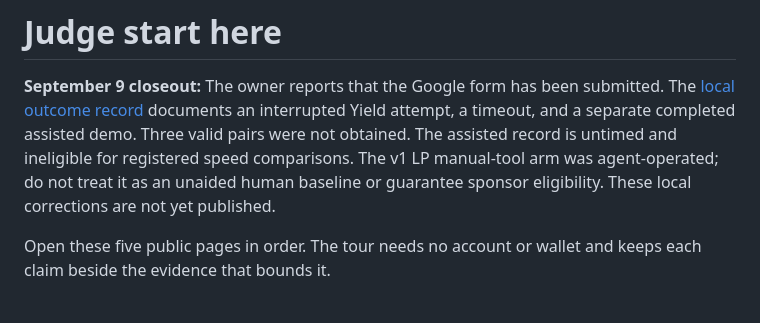
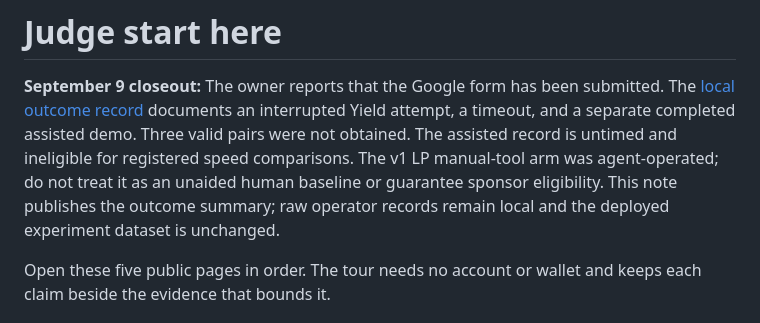
Before and after one commit to Ridwannurudeen/docket, a Markdown page: docs/submission/judge-start-here.md, the part around the change. Drawn GitHub-style.

Commit message:
Distinguish published closeout from local operator artifacts

```diff
--- a/docs/submission/judge-start-here.md
+++ b/docs/submission/judge-start-here.md
@@ -5,7 +5,8 @@ The [local outcome record](closeout-2026-09-09.md) documents an interrupted Yiel
 attempt, a timeout, and a separate completed assisted demo. Three valid pairs were not
 obtained. The assisted record is untimed and ineligible for registered speed comparisons.
 The v1 LP manual-tool arm was agent-operated; do not treat it as an unaided human baseline
-or guarantee sponsor eligibility. These local corrections are not yet published.
+or guarantee sponsor eligibility. This note publishes the outcome summary; raw operator
+records remain local and the deployed experiment dataset is unchanged.
 
 Open these five public pages in order. The tour needs no account or wallet and keeps each claim beside the evidence that bounds it.
 
```
Also changed, not shown: docs/submission/filing-notes.md (+1 -1 lines).
